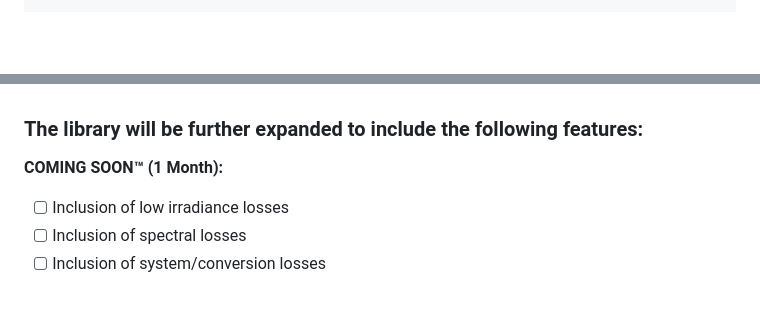
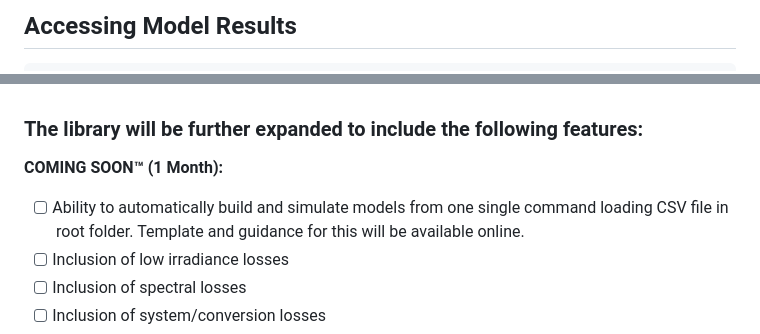
Before and after one commit to Daniel-Parke/WiseWattage, a Markdown page: README.md, 2 parts joined by grey strips. Drawn GitHub-style; blank space fills up the shorter version.

Commit message:
Update documentation

````diff
--- a/README.md
+++ b/README.md
@@ -55,4 +57,7 @@ pv_model = SolarPVModel(site=site, arrays=arrays)
 
+## Accessing Model Results
+
+```python
 # Example on how to access summary of model results
 model_summary_df = pv_model.summary
 model_summary_hourly_df = pv_model.summary_grouped.hourly
@@ -130,6 +135,7 @@ pv_model.model_summary_html_export(freq, grouped)
 ### **The library will be further expanded to include the following features:**
 
 **COMING SOON™ (1 Month):**
+- [ ] Ability to automatically build and simulate models from one single command loading CSV file in root folder. Template and guidance for this will be available online.
 - [ ] Inclusion of low irradiance losses
 - [ ] Inclusion of spectral losses
 - [ ] Inclusion of system/conversion losses
````
Also changed, not shown: other parts of README.md (+2 -0 lines).
